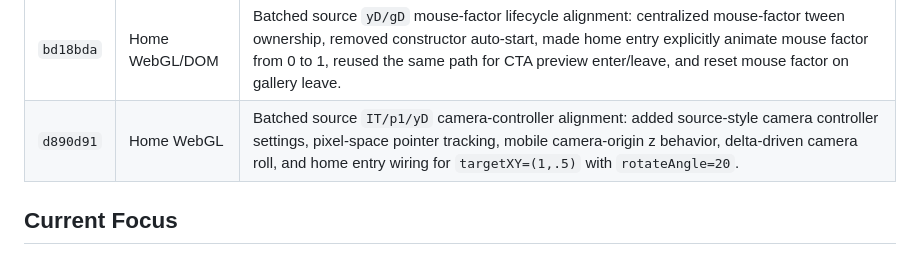
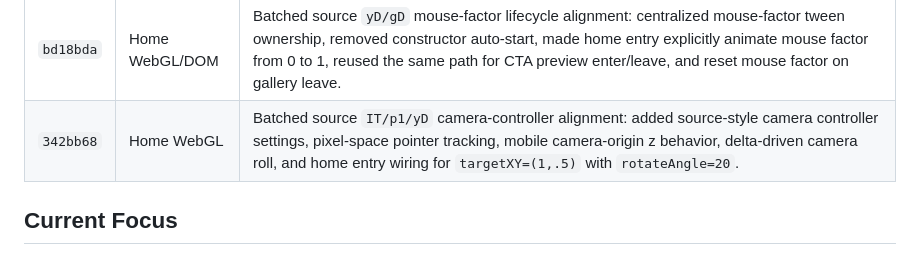
Before and after one commit to boyang-hu/rogierdeboeve-rebuild, a Markdown page: REBUILD_PLAN.md, the part around the change. GitHub-like rendering.

Commit message:
Record camera controller batch commit in plan

```diff
--- a/REBUILD_PLAN.md
+++ b/REBUILD_PLAN.md
@@ -88,7 +88,7 @@ Last updated: 2026-06-05
 | `c68adb6` | Home WebGL | Moved the home bloom pass closer to source `Lu/kA` by rendering five downsampled bloom mips and recombining them with source-style bloom radius factors before final `OA` compositing. |
 | `e3195db` | Home DOM/Audio | Batched Phase 2 source alignment for `vD/_D/yD`: click audio now only binds `data-sound-click`, project changes emit source-style woosh, redundant active project selections short-circuit, and session work state stores `activeProject`/`sceneRotation`. |
 | `bd18bda` | Home WebGL/DOM | Batched source `yD/gD` mouse-factor lifecycle alignment: centralized mouse-factor tween ownership, removed constructor auto-start, made home entry explicitly animate mouse factor from 0 to 1, reused the same path for CTA preview enter/leave, and reset mouse factor on gallery leave. |
-| `d890d91` | Home WebGL | Batched source `IT/p1/yD` camera-controller alignment: added source-style camera controller settings, pixel-space pointer tracking, mobile camera-origin z behavior, delta-driven camera roll, and home entry wiring for `targetXY=(1,.5)` with `rotateAngle=20`. |
+| `342bb68` | Home WebGL | Batched source `IT/p1/yD` camera-controller alignment: added source-style camera controller settings, pixel-space pointer tracking, mobile camera-origin z behavior, delta-driven camera roll, and home entry wiring for `targetXY=(1,.5)` with `rotateAngle=20`. |
 
 ## Current Focus
 
```
